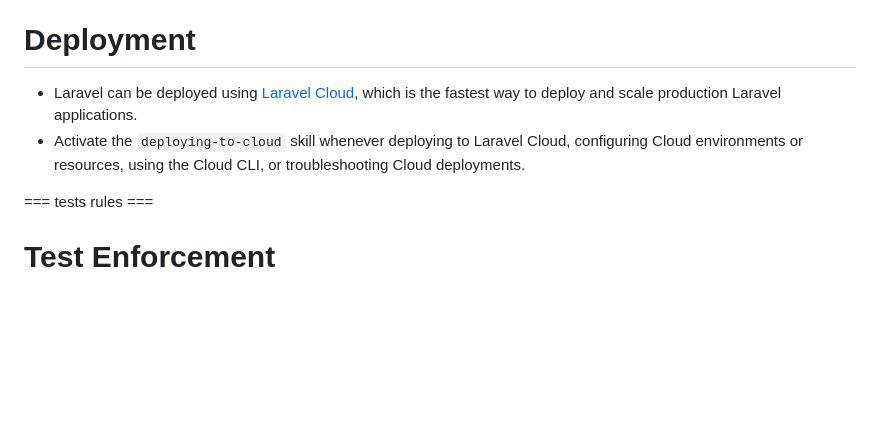
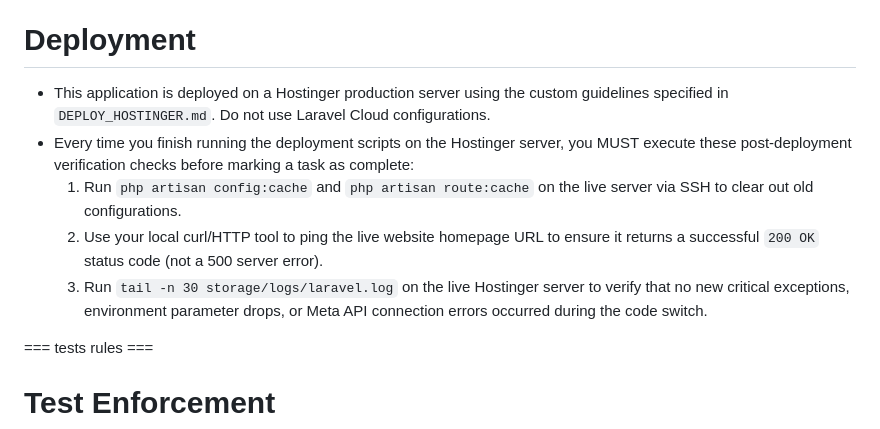
Before and after one commit to Ybaghele/socialcrm, a Markdown page: AGENTS.md, the part around the change. GitHub-like rendering; blank space fills up the shorter version.

```diff
--- a/AGENTS.md
+++ b/AGENTS.md
@@ -95,8 +95,11 @@ This project has domain-specific skills available in `**/skills/**`. You MUST ac
 
 # Deployment
 
-- Laravel can be deployed using [Laravel Cloud](https://cloud.laravel.com/), which is the fastest way to deploy and scale production Laravel applications.
-- Activate the `deploying-to-cloud` skill whenever deploying to Laravel Cloud, configuring Cloud environments or resources, using the Cloud CLI, or troubleshooting Cloud deployments.
+- This application is deployed on a Hostinger production server using the custom guidelines specified in `DEPLOY_HOSTINGER.md`. Do not use Laravel Cloud configurations.
+- Every time you finish running the deployment scripts on the Hostinger server, you MUST execute these post-deployment verification checks before marking a task as complete:
+  1. Run `php artisan config:cache` and `php artisan route:cache` on the live server via SSH to clear out old configurations.
+  2. Use your local curl/HTTP tool to ping the live website homepage URL to ensure it returns a successful `200 OK` status code (not a 500 server error).
+  3. Run `tail -n 30 storage/logs/laravel.log` on the live Hostinger server to verify that no new critical exceptions, environment parameter drops, or Meta API connection errors occurred during the code switch.
 
 === tests rules ===
 
```
Also changed, not shown: DEPLOY_HOSTINGER.md (+7 -0 lines).
